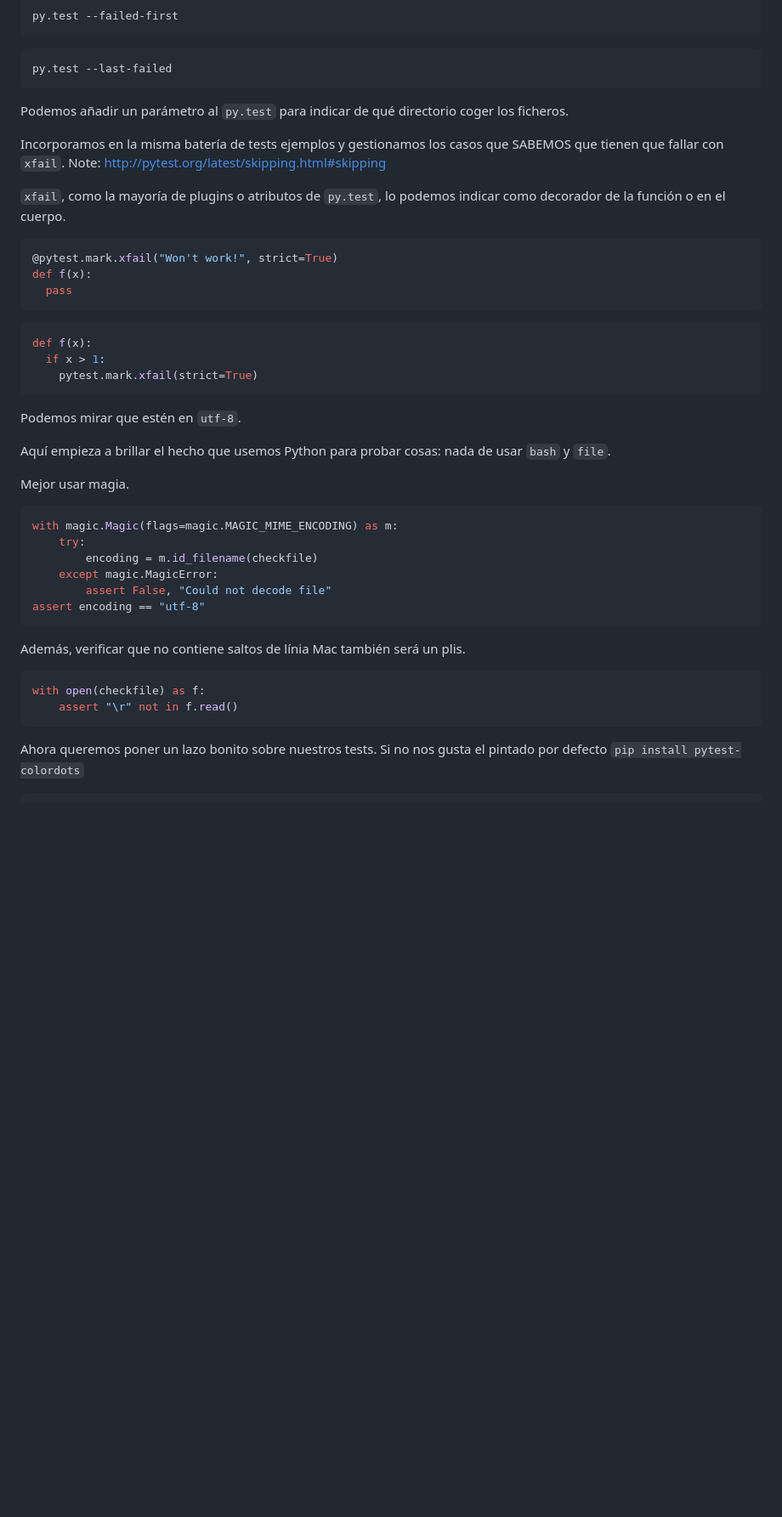
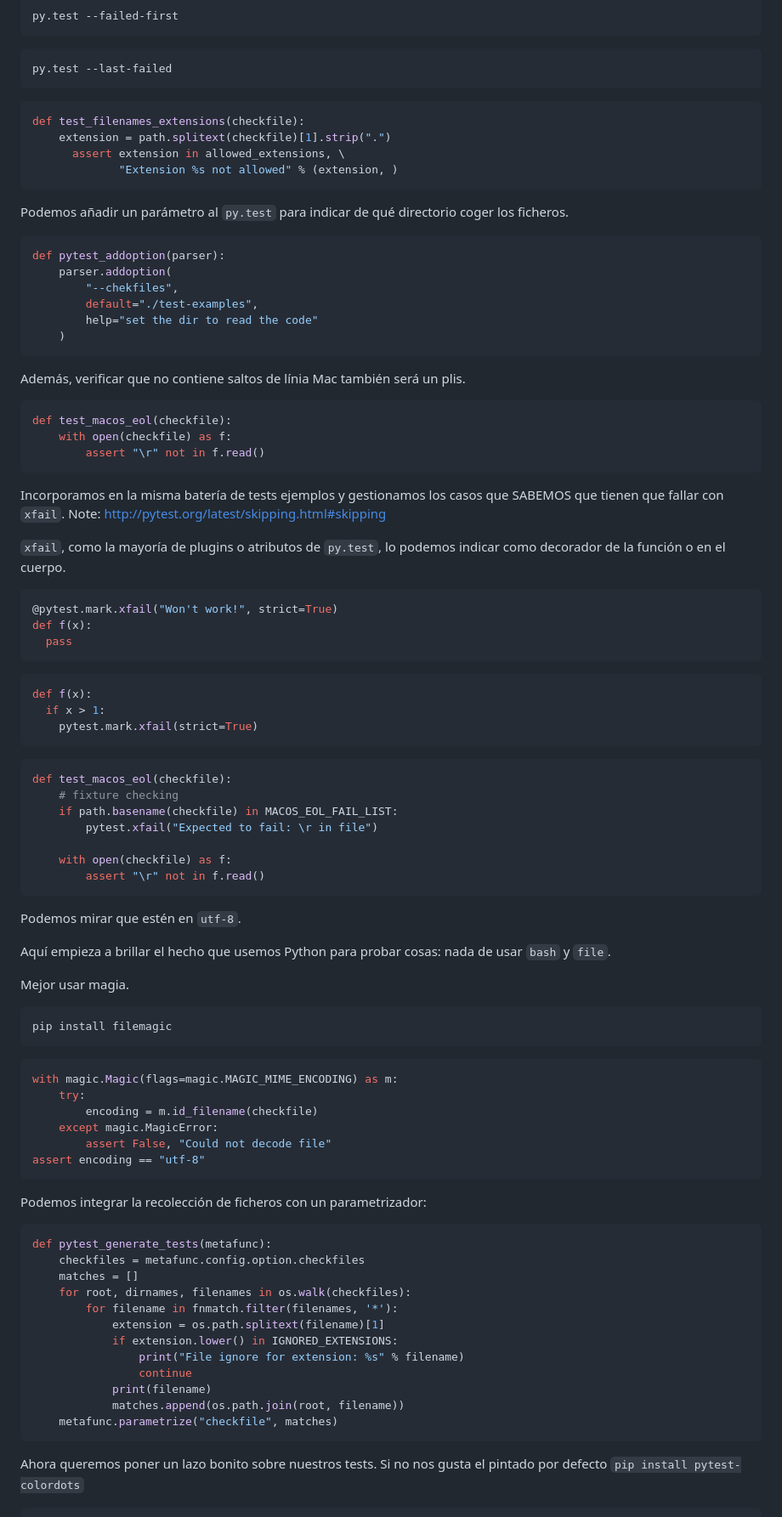
Before and after one commit to paurullan/pytest-desde-las-trincheras, a Markdown page: presentation/presentation.md, the part around the change printed below. Shown: that part at 85% size. Drawn GitHub-style; blank space fills up the shorter version.

````diff
--- a/presentation/presentation.md
+++ b/presentation/presentation.md
@@ -126,7 +123,33 @@ py.test --last-failed
 ```
 
 
+```python
+def test_filenames_extensions(checkfile):
+    extension = path.splitext(checkfile)[1].strip(".")
+      assert extension in allowed_extensions, \
+             "Extension %s not allowed" % (extension, )
+  ```
+
+
 Podemos añadir un parámetro al `py.test` para indicar de qué directorio coger los ficheros.
+
+```python
+def pytest_addoption(parser):
+    parser.addoption(
+        "--chekfiles",
+        default="./test-examples",
+        help="set the dir to read the code"
+    )
+  ```
+
+
+Además, verificar que no contiene saltos de línia Mac también será un plis.
+
+```python
+def test_macos_eol(checkfile):
+    with open(checkfile) as f:
+        assert "\r" not in f.read()
+```
 
 
 Incorporamos en la misma batería de tests ejemplos y gestionamos los casos que SABEMOS que tienen que fallar con `xfail`.
@@ -148,6 +171,16 @@ def f(x):
 ```
 
 
+```python
+def test_macos_eol(checkfile):
+    # fixture checking
+    if path.basename(checkfile) in MACOS_EOL_FAIL_LIST:
+        pytest.xfail("Expected to fail: \r in file")
+
+    with open(checkfile) as f:
+        assert "\r" not in f.read()
+```
+
 
 Podemos mirar que estén en `utf-8`.
 
@@ -155,7 +188,9 @@ Aquí empieza a brillar el hecho que usemos Python para probar cosas: nada de us
 
 
 Mejor usar magia.
-
+```
+pip install filemagic
+```
 ```python
 with magic.Magic(flags=magic.MAGIC_MIME_ENCODING) as m:
     try:
@@ -166,12 +201,22 @@ assert encoding == "utf-8"
 ```
 
 
-Además, verificar que no contiene saltos de línia Mac también será un plis.
+Podemos integrar la recolección de ficheros con un parametrizador:
 
 ```python
-with open(checkfile) as f:
-    assert "\r" not in f.read()
-```
+def pytest_generate_tests(metafunc):
+    checkfiles = metafunc.config.option.checkfiles
+    matches = []
+    for root, dirnames, filenames in os.walk(checkfiles):
+        for filename in fnmatch.filter(filenames, '*'):
+            extension = os.path.splitext(filename)[1]
+            if extension.lower() in IGNORED_EXTENSIONS:
+                print("File ignore for extension: %s" % filename)
+                continue
+            print(filename)
+            matches.append(os.path.join(root, filename))
+    metafunc.parametrize("checkfile", matches)
+  ```
 
 
 Ahora queremos poner un lazo bonito sobre nuestros tests. Si no nos gusta el pintado por defecto `pip install pytest-colordots`
````
Also changed, not shown: other parts of presentation/presentation.md (+98 -39 lines), presentation/images/test-result-trend.png (added), presentation/images/test-result.png (added).
